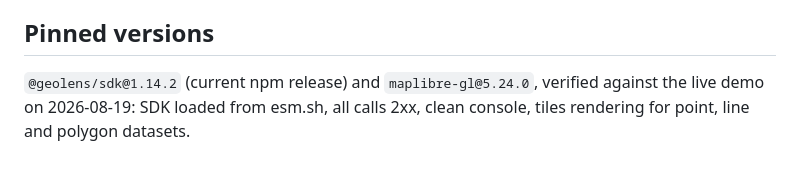
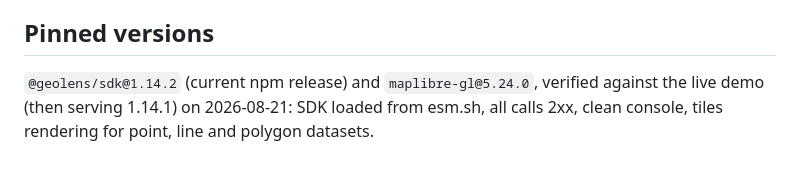
Before and after one commit to geolens-io/geolens-examples, a Markdown page: typescript/README.md, the part around the change. Drawn GitHub-style.

Commit message:
chore: date the SDK verification to this sweep

```diff
--- a/typescript/README.md
+++ b/typescript/README.md
@@ -160,5 +160,6 @@ least one vector dataset for the picker to fill.
 ## Pinned versions
 
 `@geolens/sdk@1.14.2` (current npm release) and `maplibre-gl@5.24.0`, verified
-against the live demo on 2026-08-19: SDK loaded from esm.sh, all calls 2xx, clean
-console, tiles rendering for point, line and polygon datasets.
+against the live demo (then serving 1.14.1) on 2026-08-21: SDK loaded from
+esm.sh, all calls 2xx, clean console, tiles rendering for point, line and
+polygon datasets.
```
